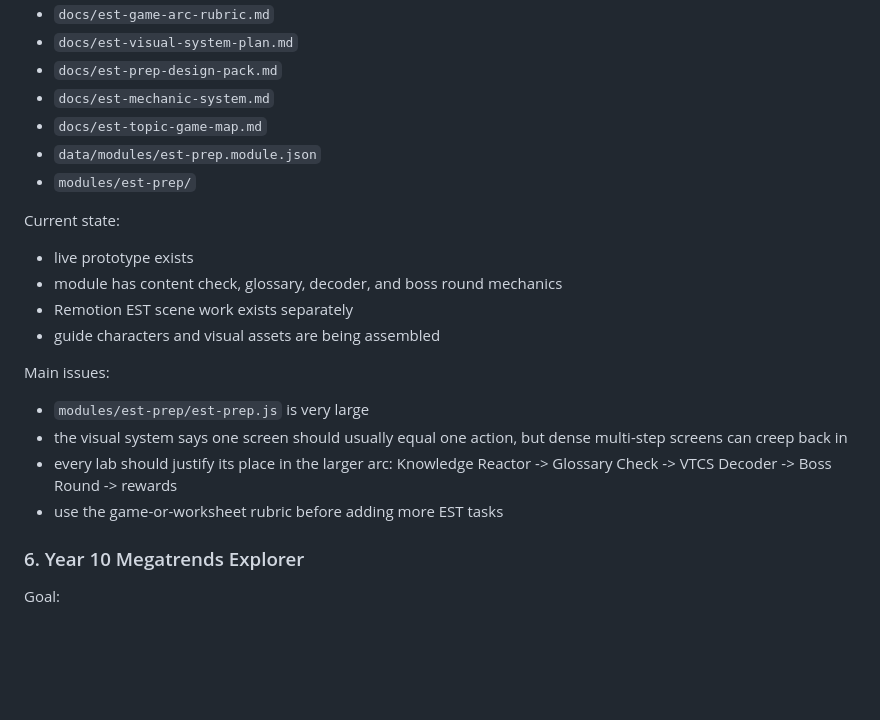
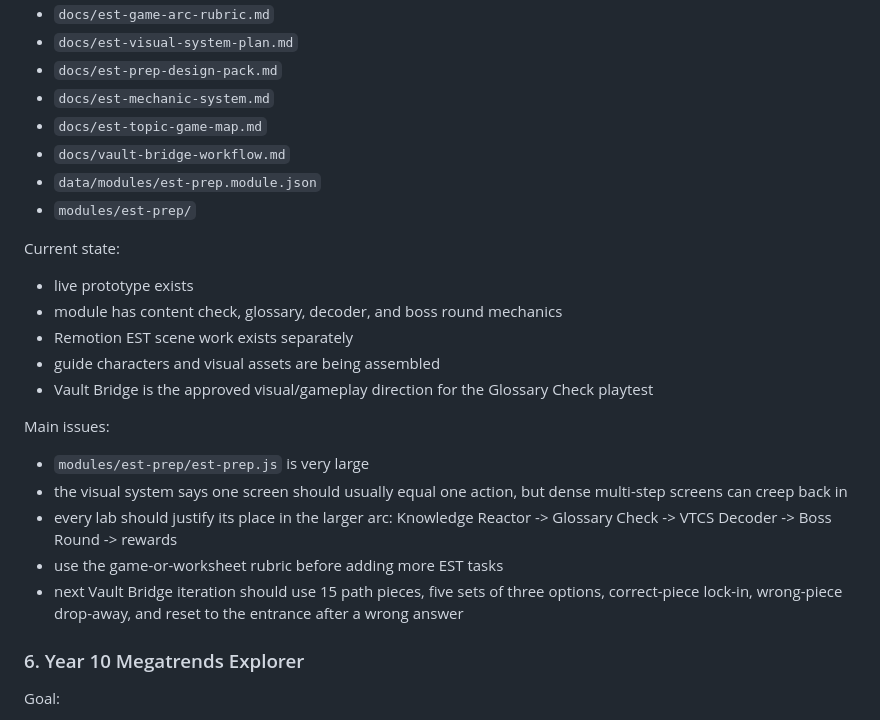
Before and after one commit to taniab1975/GTCEM-Career-Empire, a Markdown page: docs/project-memory.md, the part around the change. GitHub-like rendering; blank space fills up the shorter version.

Commit message:
Document Vault Bridge workflow

```diff
--- a/docs/project-memory.md
+++ b/docs/project-memory.md
@@ -168,6 +168,7 @@ Important docs/files:
 - `docs/est-prep-design-pack.md`
 - `docs/est-mechanic-system.md`
 - `docs/est-topic-game-map.md`
+- `docs/vault-bridge-workflow.md`
 - `data/modules/est-prep.module.json`
 - `modules/est-prep/`
 
@@ -177,6 +178,7 @@ Current state:
 - module has content check, glossary, decoder, and boss round mechanics
 - Remotion EST scene work exists separately
 - guide characters and visual assets are being assembled
+- Vault Bridge is the approved visual/gameplay direction for the Glossary Check playtest
 
 Main issues:
 
@@ -184,6 +186,7 @@ Main issues:
 - the visual system says one screen should usually equal one action, but dense multi-step screens can creep back in
 - every lab should justify its place in the larger arc: Knowledge Reactor -> Glossary Check -> VTCS Decoder -> Boss Round -> rewards
 - use the game-or-worksheet rubric before adding more EST tasks
+- next Vault Bridge iteration should use 15 path pieces, five sets of three options, correct-piece lock-in, wrong-piece drop-away, and reset to the entrance after a wrong answer
 
 ### 6. Year 10 Megatrends Explorer
 
```
Also changed, not shown: docs/vault-bridge-workflow.md (added, +155 -0 lines).
